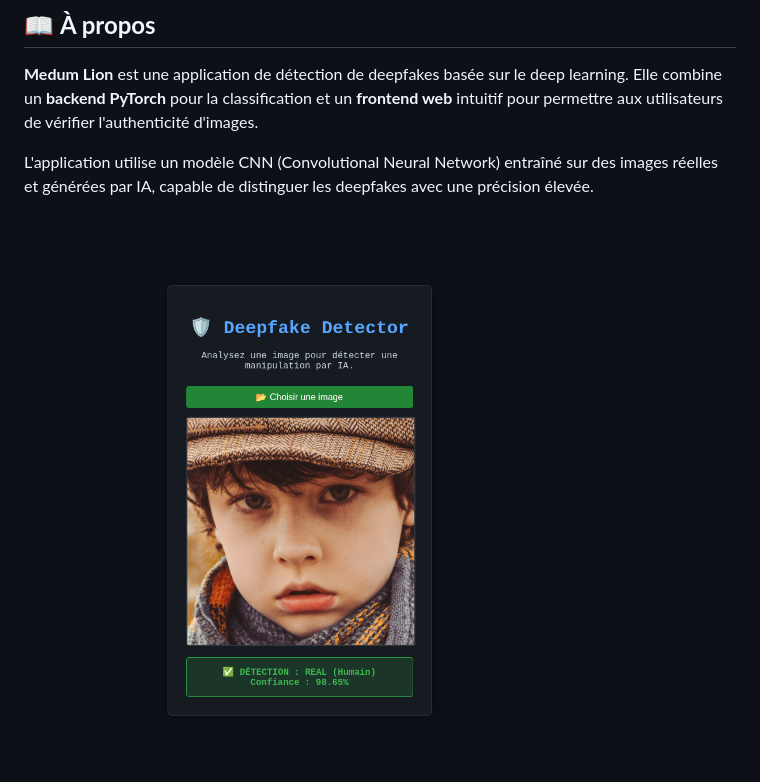
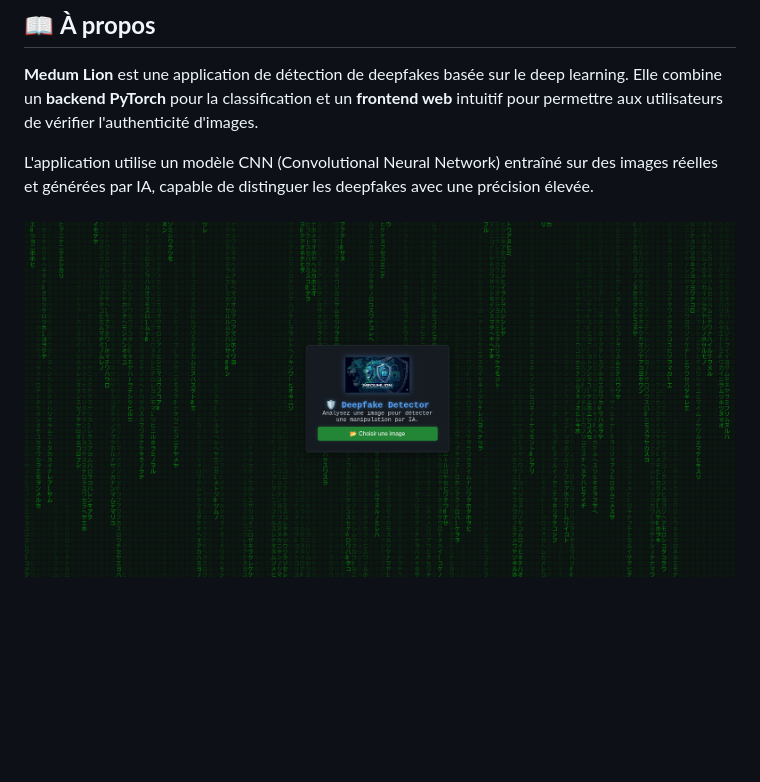
Before and after one commit to Batohack/Medum_Lion, a Markdown page: README.md, the part around the change. GitHub-like rendering; blank space fills up the shorter version.

Commit message:
correction de l'image

```diff
--- a/README.md
+++ b/README.md
@@ -31,7 +31,7 @@
 
 L'application utilise un modèle CNN (Convolutional Neural Network) entraîné sur des images réelles et générées par IA, capable de distinguer les deepfakes avec une précision élevée.
 
-![alt text](image-1.png)
+![alt text](image.png)
 ![alt text](image-1.png)
 ![alt text](image-2.png)
 ---
```
